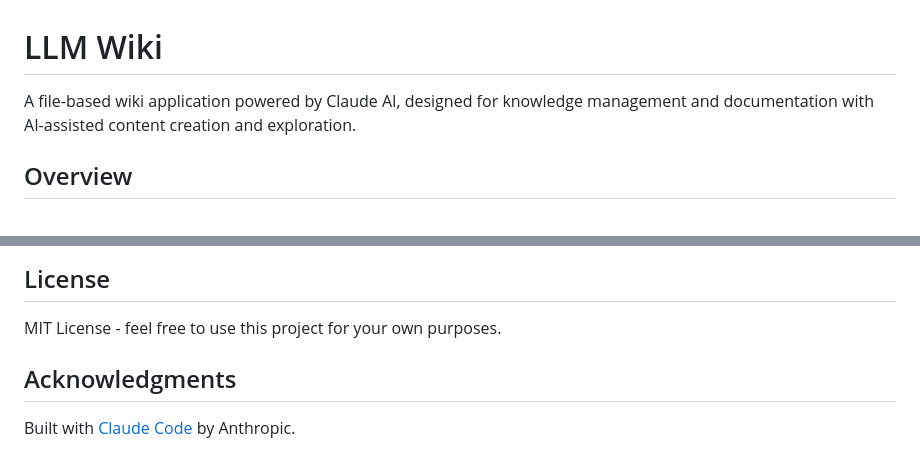
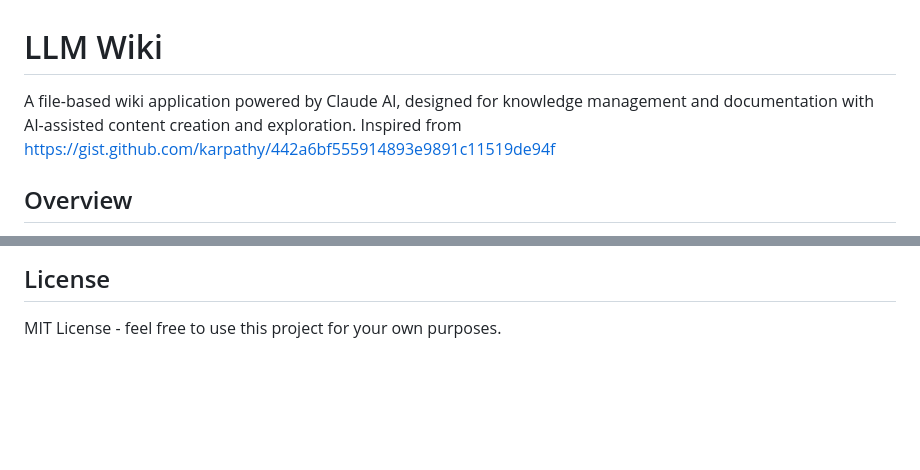
Before and after one commit to jayadevx/LLM_WIKI, a Markdown page: README.md, 2 parts joined by grey strips. Drawn GitHub-style; blank space fills up the shorter version.

Commit message:
Update README with inspiration source
Added acknowledgment for inspiration source

```diff
--- a/README.md
+++ b/README.md
@@ -1,6 +1,6 @@
 # LLM Wiki
 
-A file-based wiki application powered by Claude AI, designed for knowledge management and documentation with AI-assisted content creation and exploration.
+A file-based wiki application powered by Claude AI, designed for knowledge management and documentation with AI-assisted content creation and exploration. Inspired from https://gist.github.com/karpathy/442a6bf555914893e9891c11519de94f
 
 ## Overview
 
@@ -117,7 +117,3 @@ Contributions are welcome! Please feel free to submit issues or pull requests.
 ## License
 
 MIT License - feel free to use this project for your own purposes.
-
-## Acknowledgments
-
-Built with [Claude Code](https://claude.com/claude-code) by Anthropic.
```
